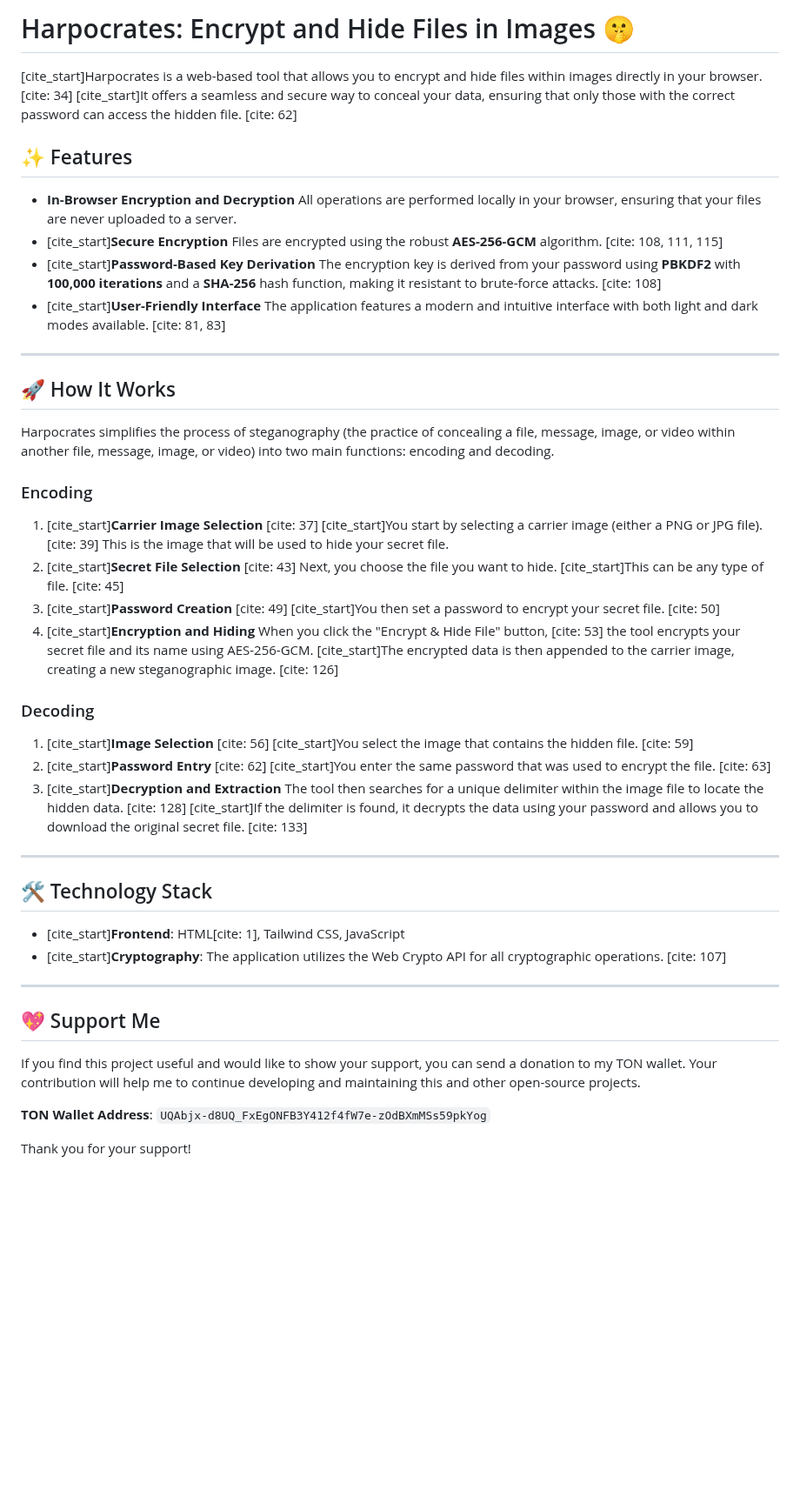
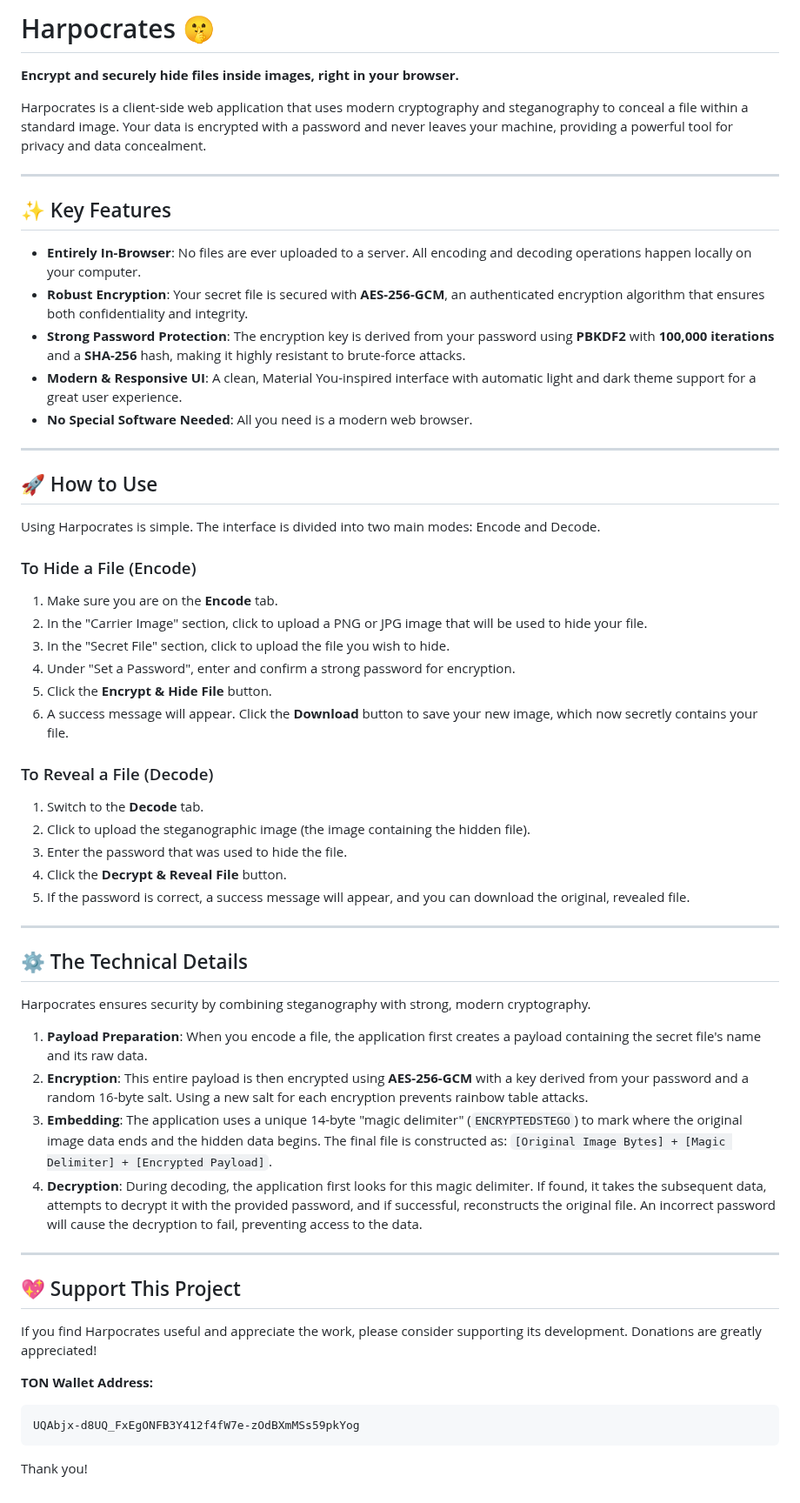
Before and after one commit to chafiq-dev/Harpocrates, a Markdown page: README.md, the part around the change. Shown at 87% size. Rendered like a GitHub page; blank space fills up the shorter version.

````diff
--- a/README.md
+++ b/README.md
@@ -1,49 +1,63 @@
-# Harpocrates: Encrypt and Hide Files in Images 🤫
+# Harpocrates 🤫
 
-[](https://shields.io/)
-[](https://shields.io/)
+**Encrypt and securely hide files inside images, right in your browser.**
 
-[cite\_start]Harpocrates is a web-based tool that allows you to encrypt and hide files within images directly in your browser. [cite: 34] [cite\_start]It offers a seamless and secure way to conceal your data, ensuring that only those with the correct password can access the hidden file. [cite: 62]
-
-## ✨ Features
-
-  * **In-Browser Encryption and Decryption** All operations are performed locally in your browser, ensuring that your files are never uploaded to a server.
-  * [cite\_start]**Secure Encryption** Files are encrypted using the robust **AES-256-GCM** algorithm. [cite: 108, 111, 115]
-  * [cite\_start]**Password-Based Key Derivation** The encryption key is derived from your password using **PBKDF2** with **100,000 iterations** and a **SHA-256** hash function, making it resistant to brute-force attacks. [cite: 108]
-  * [cite\_start]**User-Friendly Interface** The application features a modern and intuitive interface with both light and dark modes available. [cite: 81, 83]
+Harpocrates is a client-side web application that uses modern cryptography and steganography to conceal a file within a standard image. Your data is encrypted with a password and never leaves your machine, providing a powerful tool for privacy and data concealment.
 
 -----
 
-## 🚀 How It Works
+## ✨ Key Features
 
-Harpocrates simplifies the process of steganography (the practice of concealing a file, message, image, or video within another file, message, image, or video) into two main functions: encoding and decoding.
-
-### Encoding
-
-1.  [cite\_start]**Carrier Image Selection** [cite: 37] [cite\_start]You start by selecting a carrier image (either a PNG or JPG file). [cite: 39] This is the image that will be used to hide your secret file.
-2.  [cite\_start]**Secret File Selection** [cite: 43] Next, you choose the file you want to hide. [cite\_start]This can be any type of file. [cite: 45]
-3.  [cite\_start]**Password Creation** [cite: 49] [cite\_start]You then set a password to encrypt your secret file. [cite: 50]
-4.  [cite\_start]**Encryption and Hiding** When you click the "Encrypt & Hide File" button, [cite: 53] the tool encrypts your secret file and its name using AES-256-GCM. [cite\_start]The encrypted data is then appended to the carrier image, creating a new steganographic image. [cite: 126]
-
-### Decoding
-
-1.  [cite\_start]**Image Selection** [cite: 56] [cite\_start]You select the image that contains the hidden file. [cite: 59]
-2.  [cite\_start]**Password Entry** [cite: 62] [cite\_start]You enter the same password that was used to encrypt the file. [cite: 63]
-3.  [cite\_start]**Decryption and Extraction** The tool then searches for a unique delimiter within the image file to locate the hidden data. [cite: 128] [cite\_start]If the delimiter is found, it decrypts the data using your password and allows you to download the original secret file. [cite: 133]
+  * **Entirely In-Browser**: No files are ever uploaded to a server. All encoding and decoding operations happen locally on your computer.
+  * **Robust Encryption**: Your secret file is secured with **AES-256-GCM**, an authenticated encryption algorithm that ensures both confidentiality and integrity.
+  * **Strong Password Protection**: The encryption key is derived from your password using **PBKDF2** with **100,000 iterations** and a **SHA-256** hash, making it highly resistant to brute-force attacks.
+  * **Modern & Responsive UI**: A clean, Material You-inspired interface with automatic light and dark theme support for a great user experience.
+  * **No Special Software Needed**: All you need is a modern web browser.
 
 -----
 
-## 🛠️ Technology Stack
+## 🚀 How to Use
 
-  * [cite\_start]**Frontend**: HTML[cite: 1], Tailwind CSS, JavaScript
-  * [cite\_start]**Cryptography**: The application utilizes the Web Crypto API for all cryptographic operations. [cite: 107]
+Using Harpocrates is simple. The interface is divided into two main modes: Encode and Decode.
+
+### To Hide a File (Encode)
+
+1.  Make sure you are on the **Encode** tab.
+2.  In the "Carrier Image" section, click to upload a PNG or JPG image that will be used to hide your file.
+3.  In the "Secret File" section, click to upload the file you wish to hide.
+4.  Under "Set a Password", enter and confirm a strong password for encryption.
+5.  Click the **Encrypt & Hide File** button.
+6.  A success message will appear. Click the **Download** button to save your new image, which now secretly contains your file.
+
+### To Reveal a File (Decode)
+
+1.  Switch to the **Decode** tab.
+2.  Click to upload the steganographic image (the image containing the hidden file).
+3.  Enter the password that was used to hide the file.
+4.  Click the **Decrypt & Reveal File** button.
+5.  If the password is correct, a success message will appear, and you can download the original, revealed file.
 
 -----
 
-## 💖 Support Me
+## ⚙️ The Technical Details
 
-If you find this project useful and would like to show your support, you can send a donation to my TON wallet. Your contribution will help me to continue developing and maintaining this and other open-source projects.
+Harpocrates ensures security by combining steganography with strong, modern cryptography.
 
-**TON Wallet Address**: `UQAbjx-d8UQ_FxEgONFB3Y412f4fW7e-zOdBXmMSs59pkYog`
+1.  **Payload Preparation**: When you encode a file, the application first creates a payload containing the secret file's name and its raw data.
+2.  **Encryption**: This entire payload is then encrypted using **AES-256-GCM** with a key derived from your password and a random 16-byte salt. Using a new salt for each encryption prevents rainbow table attacks.
+3.  **Embedding**: The application uses a unique 14-byte "magic delimiter" (`ENCRYPTEDSTEGO`) to mark where the original image data ends and the hidden data begins. The final file is constructed as: `[Original Image Bytes] + [Magic Delimiter] + [Encrypted Payload]`.
+4.  **Decryption**: During decoding, the application first looks for this magic delimiter. If found, it takes the subsequent data, attempts to decrypt it with the provided password, and if successful, reconstructs the original file. An incorrect password will cause the decryption to fail, preventing access to the data.
 
-Thank you for your support\!
+-----
+
+## 💖 Support This Project
+
+If you find Harpocrates useful and appreciate the work, please consider supporting its development. Donations are greatly appreciated\!
+
+**TON Wallet Address:**
+
+```
+UQAbjx-d8UQ_FxEgONFB3Y412f4fW7e-zOdBXmMSs59pkYog
+```
+
+Thank you\!
````
